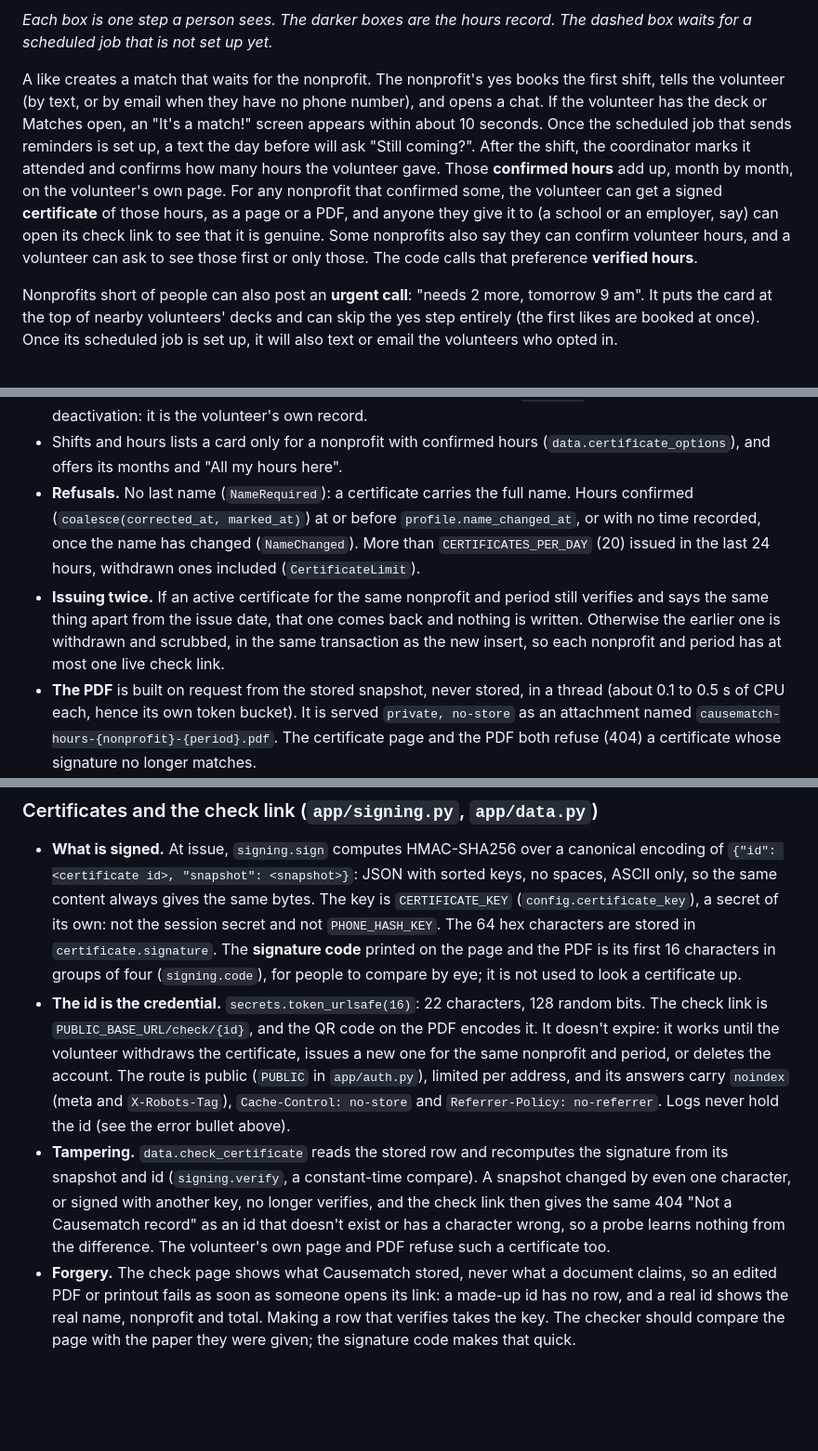
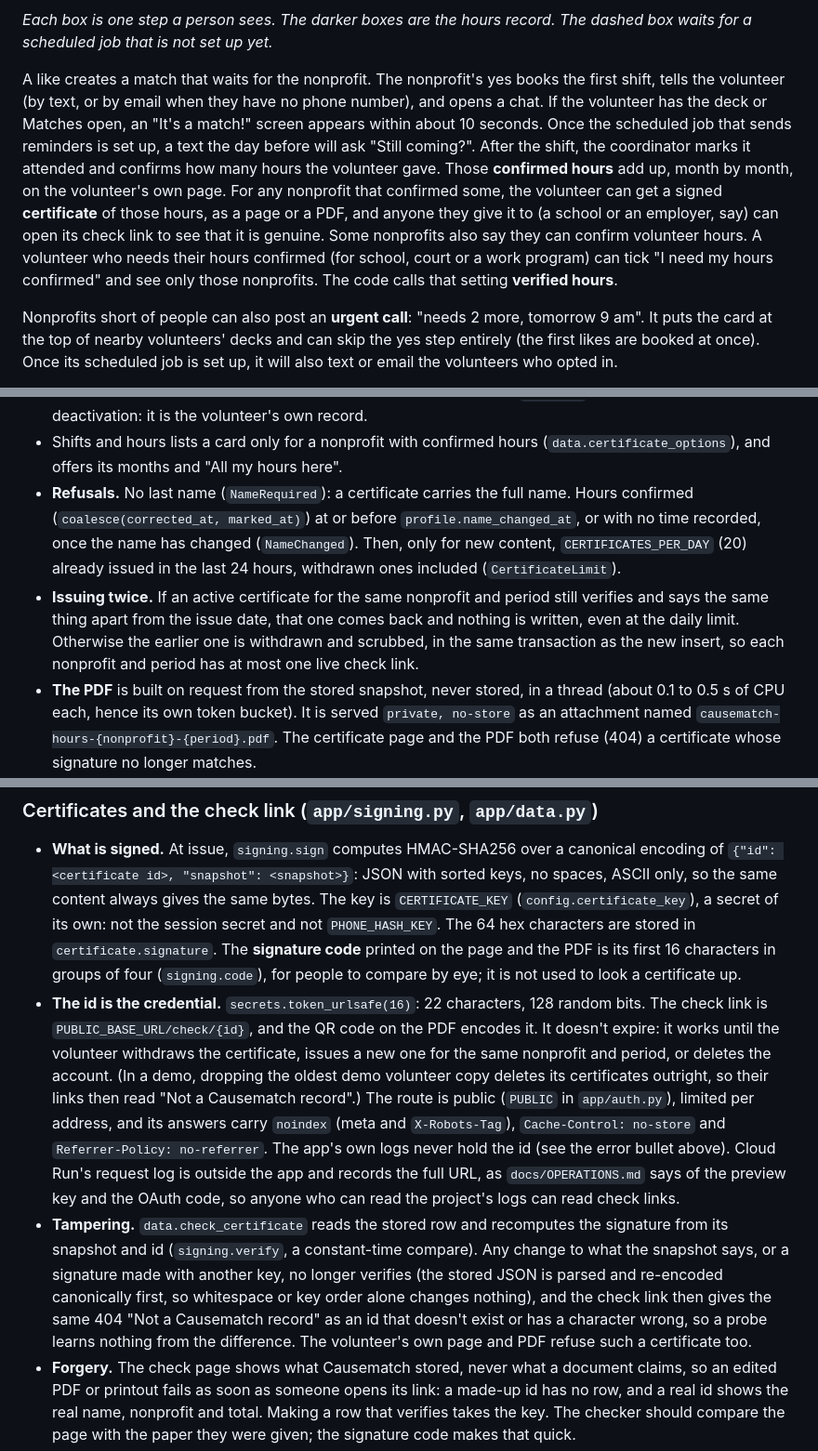
Before and after one commit to slegroux/causematch, a Markdown page: docs/ARCHITECTURE.md, 3 parts joined by grey strips. Shown at 93% size. Drawn GitHub-style; blank space fills up the shorter version.

```diff
--- a/docs/ARCHITECTURE.md
+++ b/docs/ARCHITECTURE.md
@@ -60,7 +60,7 @@ flowchart LR
 
 _Each box is one step a person sees. The darker boxes are the hours record. The dashed box waits for a scheduled job that is not set up yet._
 
-A like creates a match that waits for the nonprofit. The nonprofit's yes books the first shift, tells the volunteer (by text, or by email when they have no phone number), and opens a chat. If the volunteer has the deck or Matches open, an "It's a match!" screen appears within about 10 seconds. Once the scheduled job that sends reminders is set up, a text the day before will ask "Still coming?". After the shift, the coordinator marks it attended and confirms how many hours the volunteer gave. Those **confirmed hours** add up, month by month, on the volunteer's own page. For any nonprofit that confirmed some, the volunteer can get a signed **certificate** of those hours, as a page or a PDF, and anyone they give it to (a school or an employer, say) can open its check link to see that it is genuine. Some nonprofits also say they can confirm volunteer hours, and a volunteer can ask to see those first or only those. The code calls that preference **verified hours**.
+A like creates a match that waits for the nonprofit. The nonprofit's yes books the first shift, tells the volunteer (by text, or by email when they have no phone number), and opens a chat. If the volunteer has the deck or Matches open, an "It's a match!" screen appears within about 10 seconds. Once the scheduled job that sends reminders is set up, a text the day before will ask "Still coming?". After the shift, the coordinator marks it attended and confirms how many hours the volunteer gave. Those **confirmed hours** add up, month by month, on the volunteer's own page. For any nonprofit that confirmed some, the volunteer can get a signed **certificate** of those hours, as a page or a PDF, and anyone they give it to (a school or an employer, say) can open its check link to see that it is genuine. Some nonprofits also say they can confirm volunteer hours. A volunteer who needs their hours confirmed (for school, court or a work program) can tick "I need my hours confirmed" and see only those nonprofits. The code calls that setting **verified hours**.
 
 Nonprofits short of people can also post an **urgent call**: "needs 2 more, tomorrow 9 am". It puts the card at the top of nearby volunteers' decks and can skip the yes step entirely (the first likes are booked at once). Once its scheduled job is set up, it will also text or email the volunteers who opted in.
 
@@ -1236,8 +1239,8 @@ The rules live in `data.issue_certificate` and `data.check_certificate`:
 
 - A certificate covers one volunteer, one nonprofit and one period, a month (`2026-10`) or `all`. It lists only completed shifts with confirmed minutes, by the shift's start, oldest first, read as `data.my_hours` reads them (the coordinator who last confirmed each, else the org). Like `my_hours`, it doesn't look at blocks or deactivation: it is the volunteer's own record.
 - Shifts and hours lists a card only for a nonprofit with confirmed hours (`data.certificate_options`), and offers its months and "All my hours here".
-- **Refusals.** No last name (`NameRequired`): a certificate carries the full name. Hours confirmed (`coalesce(corrected_at, marked_at)`) at or before `profile.name_changed_at`, or with no time recorded, once the name has changed (`NameChanged`). More than `CERTIFICATES_PER_DAY` (20) issued in the last 24 hours, withdrawn ones included (`CertificateLimit`).
-- **Issuing twice.** If an active certificate for the same nonprofit and period still verifies and says the same thing apart from the issue date, that one comes back and nothing is written. Otherwise the earlier one is withdrawn and scrubbed, in the same transaction as the new insert, so each nonprofit and period has at most one live check link.
+- **Refusals.** No last name (`NameRequired`): a certificate carries the full name. Hours confirmed (`coalesce(corrected_at, marked_at)`) at or before `profile.name_changed_at`, or with no time recorded, once the name has changed (`NameChanged`). Then, only for new content, `CERTIFICATES_PER_DAY` (20) already issued in the last 24 hours, withdrawn ones included (`CertificateLimit`).
+- **Issuing twice.** If an active certificate for the same nonprofit and period still verifies and says the same thing apart from the issue date, that one comes back and nothing is written, even at the daily limit. Otherwise the earlier one is withdrawn and scrubbed, in the same transaction as the new insert, so each nonprofit and period has at most one live check link.
 - **The PDF** is built on request from the stored snapshot, never stored, in a thread (about 0.1 to 0.5 s of CPU each, hence its own token bucket). It is served `private, no-store` as an attachment named `causematch-hours-{nonprofit}-{period}.pdf`. The certificate page and the PDF both refuse (404) a certificate whose signature no longer matches.
 - **Withdrawing** (`data.withdraw_certificate`) stamps `withdrawn_at` and erases the snapshot and signature at once. Withdrawing again changes nothing. A new certificate can be issued from Shifts and hours.
 - **"Hours have changed"** means a coordinator corrected a shift that is on the certificate after it was issued: it is no longer attended, or its confirmed minutes differ, compared shift by shift, so two corrections that cancel out in the total still count. Shifts worked later are not on it and change nothing. The figures shown stay the ones issued.
@@ -1362,8 +1365,8 @@ When `CAUSEMATCH_ENV=preview` and `PREVIEW_PASSWORD` has at least 16 characters,
 ### Certificates and the check link (`app/signing.py`, `app/data.py`)
 
 - **What is signed.** At issue, `signing.sign` computes HMAC-SHA256 over a canonical encoding of `{"id": <certificate id>, "snapshot": <snapshot>}`: JSON with sorted keys, no spaces, ASCII only, so the same content always gives the same bytes. The key is `CERTIFICATE_KEY` (`config.certificate_key`), a secret of its own: not the session secret and not `PHONE_HASH_KEY`. The 64 hex characters are stored in `certificate.signature`. The **signature code** printed on the page and the PDF is its first 16 characters in groups of four (`signing.code`), for people to compare by eye; it is not used to look a certificate up.
-- **The id is the credential.** `secrets.token_urlsafe(16)`: 22 characters, 128 random bits. The check link is `PUBLIC_BASE_URL/check/{id}`, and the QR code on the PDF encodes it. It doesn't expire: it works until the volunteer withdraws the certificate, issues a new one for the same nonprofit and period, or deletes the account. The route is public (`PUBLIC` in `app/auth.py`), limited per address, and its answers carry `noindex` (meta and `X-Robots-Tag`), `Cache-Control: no-store` and `Referrer-Policy: no-referrer`. Logs never hold the id (see the error bullet above).
-- **Tampering.** `data.check_certificate` reads the stored row and recomputes the signature from its snapshot and id (`signing.verify`, a constant-time compare). A snapshot changed by even one character, or signed with another key, no longer verifies, and the check link then gives the same 404 "Not a Causematch record" as an id that doesn't exist or has a character wrong, so a probe learns nothing from the difference. The volunteer's own page and PDF refuse such a certificate too.
+- **The id is the credential.** `secrets.token_urlsafe(16)`: 22 characters, 128 random bits. The check link is `PUBLIC_BASE_URL/check/{id}`, and the QR code on the PDF encodes it. It doesn't expire: it works until the volunteer withdraws the certificate, issues a new one for the same nonprofit and period, or deletes the account. (In a demo, dropping the oldest demo volunteer copy deletes its certificates outright, so their links then read "Not a Causematch record".) The route is public (`PUBLIC` in `app/auth.py`), limited per address, and its answers carry `noindex` (meta and `X-Robots-Tag`), `Cache-Control: no-store` and `Referrer-Policy: no-referrer`. The app's own logs never hold the id (see the error bullet above). Cloud Run's request log is outside the app and records the full URL, as `docs/OPERATIONS.md` says of the preview key and the OAuth code, so anyone who can read the project's logs can read check links.
+- **Tampering.** `data.check_certificate` reads the stored row and recomputes the signature from its snapshot and id (`signing.verify`, a constant-time compare). Any change to what the snapshot says, or a signature made with another key, no longer verifies (the stored JSON is parsed and re-encoded canonically first, so whitespace or key order alone changes nothing), and the check link then gives the same 404 "Not a Causematch record" as an id that doesn't exist or has a character wrong, so a probe learns nothing from the difference. The volunteer's own page and PDF refuse such a certificate too.
 - **Forgery.** The check page shows what Causematch stored, never what a document claims, so an edited PDF or printout fails as soon as someone opens its link: a made-up id has no row, and a real id shows the real name, nonprofit and total. Making a row that verifies takes the key. The checker should compare the page with the paper they were given; the signature code makes that quick.
 - **Corrections after issue.** The certificate keeps what was issued. When the nonprofit later corrects one of its shifts, the check link says "Hours have changed" and still shows the issued figures.
 - **The key.** Required in production and preview (32+ characters), checked at startup by `main.py`; development and test fall back to a fixed dev-only default. Changing it makes every certificate issued before read as "Not a Causematch record", and their PDFs are refused: no old key is kept for checking. `docs/OPERATIONS.md` (Rotating `CERTIFICATE_KEY`) says not to rotate it without building that first.
```
Also changed, not shown: other parts of docs/ARCHITECTURE.md (+26 -23 lines).
